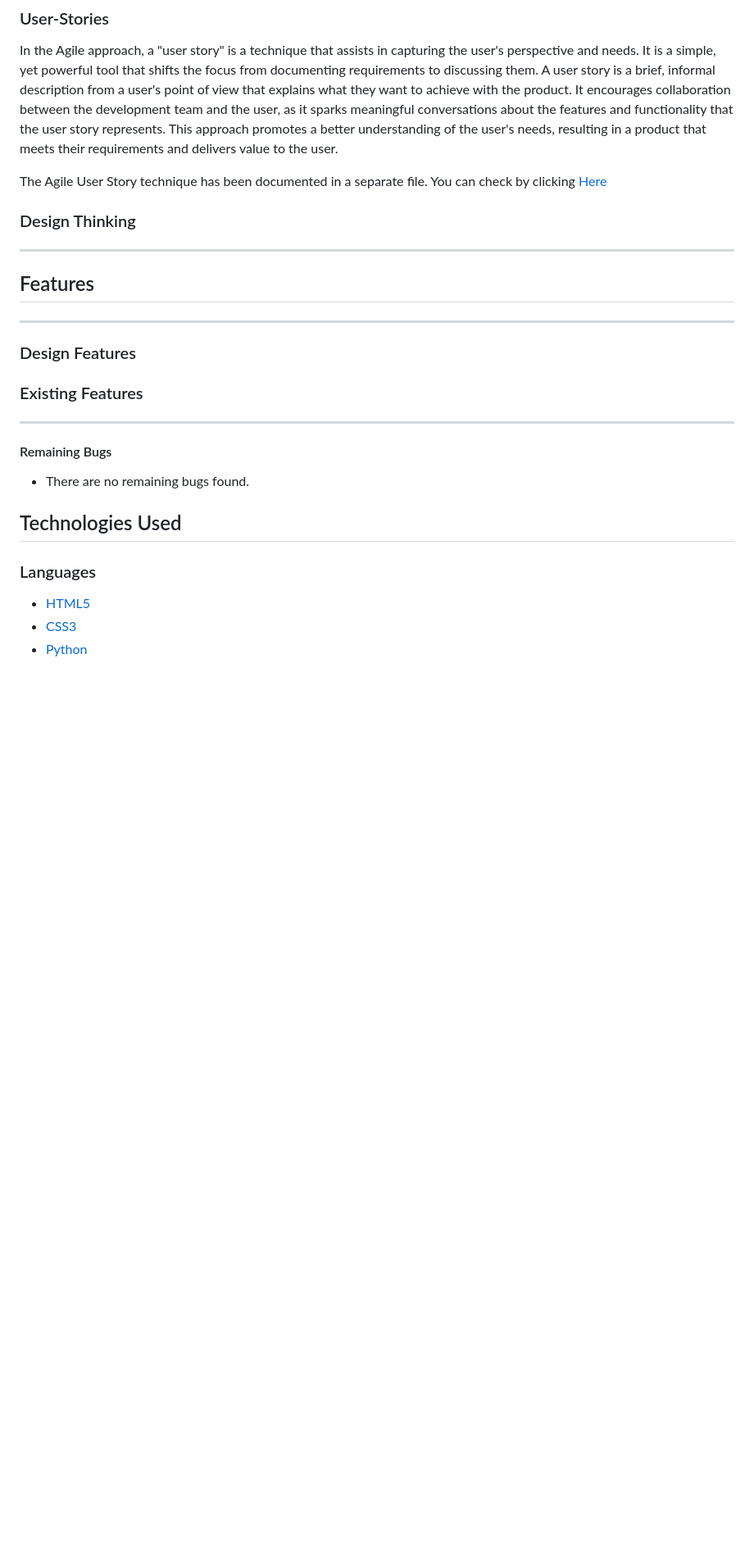
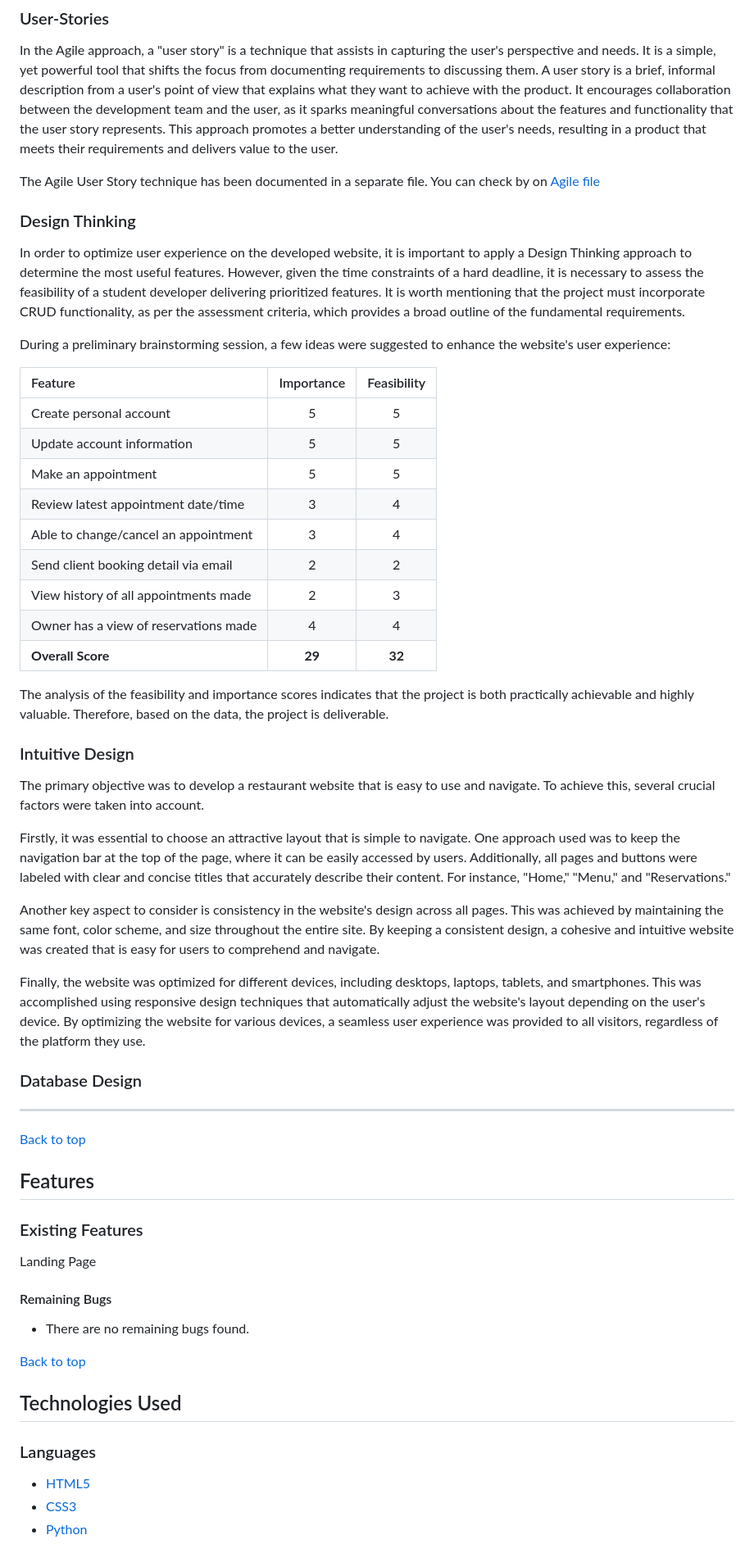
Before and after one commit to TCaldato/it-restaurant, a Markdown page: README.md, the part around the change printed below. Shown: that part at 82% size. Rendered like a GitHub page; blank space fills up the shorter version.

Commit message:
Added Design Thinking and Intuitive Design to ReadMe file

```diff
--- a/README.md
+++ b/README.md
@@ -48,27 +50,60 @@ A Full-Stack website was developed for this project, which utilizes business log
 
 In the Agile approach, a "user story" is a technique that assists in capturing the user's perspective and needs. It is a simple, yet powerful tool that shifts the focus from documenting requirements to discussing them. A user story is a brief, informal description from a user's point of view that explains what they want to achieve with the product. It encourages collaboration between the development team and the user, as it sparks meaningful conversations about the features and functionality that the user story represents. This approach promotes a better understanding of the user's needs, resulting in a product that meets their requirements and delivers value to the user.
 
-The Agile User Story technique has been documented in a separate file. You can check by clicking [Here](.....)
+The Agile User Story technique has been documented in a separate file. You can check by on [Agile file](AGILE.md)
 
 ### Design Thinking
 
-------------------------
+In order to optimize user experience on the developed website, it is important to apply a Design Thinking approach to determine the most useful features. However, given the time constraints of a hard deadline, it is necessary to assess the feasibility of a student developer delivering prioritized features. It is worth mentioning that the project must incorporate CRUD functionality, as per the assessment criteria, which provides a broad outline of the fundamental requirements.
+
+During a preliminary brainstorming session, a few ideas were suggested to enhance the website's user experience:
+
+| Feature                                 | Importance | Feasibility |
+|:----------------------------------------|:----------:|:-----------:|
+| Create personal account                 | 5          | 5           |
+| Update account information              | 5          | 5           |
+| Make an appointment                     | 5          | 5           |
+| Review latest appointment date/time     | 3          | 4           |
+| Able to change/cancel an appointment    | 3          | 4           |
+| Send client booking detail via email    | 2          | 2           |
+| View history of all appointments made   | 2          | 3           |
+| Owner has a view of reservations made   | 4          | 4           |
+| **Overall Score**                       | **29**     | **32**      |
+
+The analysis of the feasibility and importance scores indicates that the project is both practically achievable and highly valuable. Therefore, based on the data, the project is deliverable.
+
+### Intuitive Design
+
+The primary objective was to develop a restaurant website that is easy to use and navigate. To achieve this, several crucial factors were taken into account.
+
+Firstly, it was essential to choose an attractive layout that is simple to navigate. One approach used was to keep the navigation bar at the top of the page, where it can be easily accessed by users. Additionally, all pages and buttons were labeled with clear and concise titles that accurately describe their content. For instance, "Home," "Menu," and "Reservations."
+
+Another key aspect to consider is consistency in the website's design across all pages. This was achieved by maintaining the same font, color scheme, and size throughout the entire site. By keeping a consistent design, a cohesive and intuitive website was created that is easy for users to comprehend and navigate.
+
+Finally, the website was optimized for different devices, including desktops, laptops, tablets, and smartphones. This was accomplished using responsive design techniques that automatically adjust the website's layout depending on the user's device. By optimizing the website for various devices, a seamless user experience was provided to all visitors, regardless of the platform they use.
+
+### Database Design
+
+-----------------------------------
+
+[Back to top](#it-restaurant)
 
 ## Features
----------
-
-### Design Features
 
 ### Existing Features
------------------
+
+Landing Page
 
 #### Remaining Bugs
 
 - There are no remaining bugs found.
 
+[Back to top](#it-restaurant)
+
 ## Technologies Used
 
 ### Languages
+
 - [HTML5](https://en.wikipedia.org/wiki/HTML5 "Link to HTML Wikipedia")
 - [CSS3](https://en.wikipedia.org/wiki/Cascading_Style_Sheets "Link to CSS Wikipedia")
 - [Python](https://en.wikipedia.org/wiki/Python_(programming_language) "Link to Python Wikipedia")
```
Also changed, not shown: other parts of README.md (+3 -1 lines), deployment.md (+3 -43 lines).
